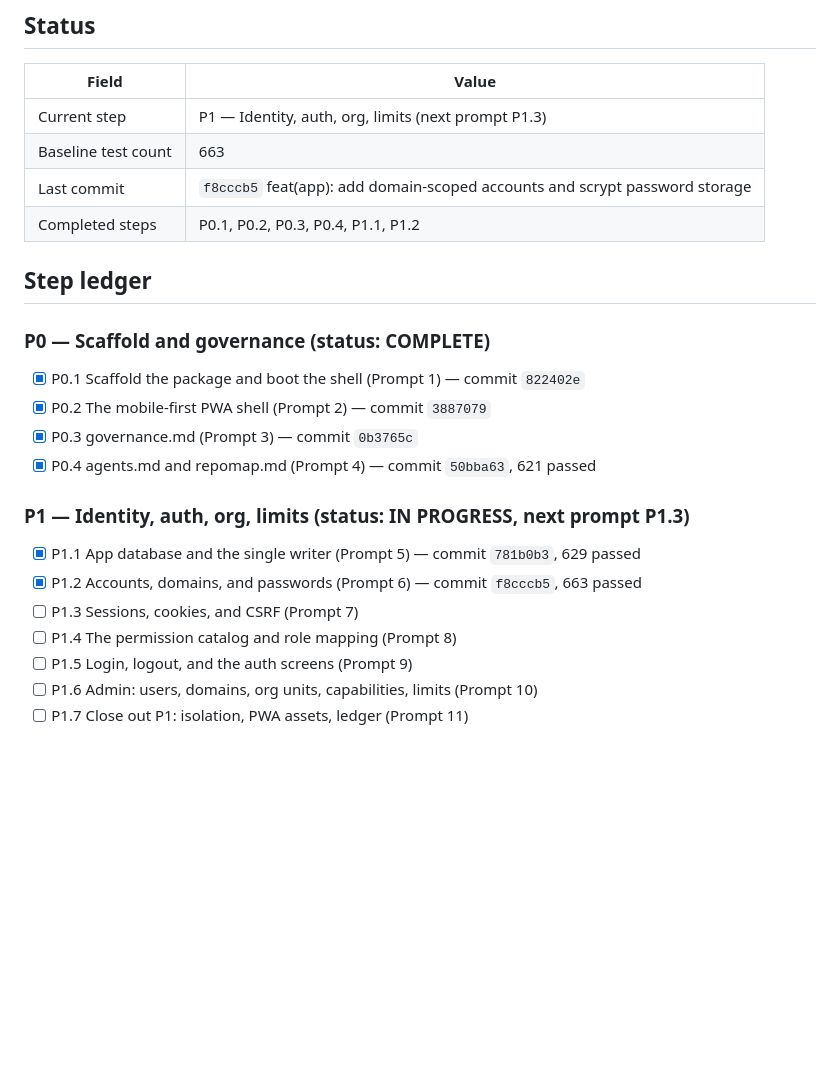
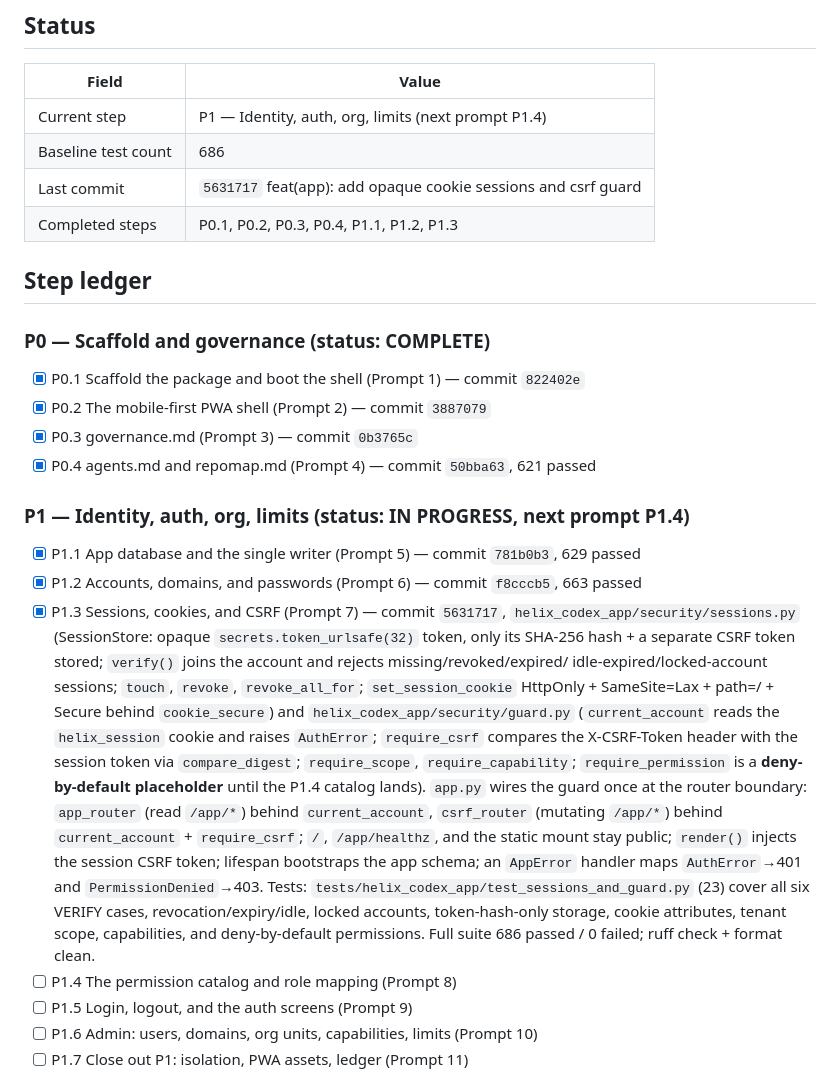
Before and after one commit to HatemIsmailShalaby1979/Helix-Prime, a Markdown page: helix_codex_app/agents.md, the part around the change. Rendered like a GitHub page; blank space fills up the shorter version.

Commit message:
docs(app): record P1.3 commit sha and test count in ledger

```diff
--- a/helix_codex_app/agents.md
+++ b/helix_codex_app/agents.md
@@ -47,10 +47,10 @@ App-specific rules:
 
 | Field | Value |
 |---|---|
-| Current step | P1 — Identity, auth, org, limits (next prompt P1.3) |
-| Baseline test count | 663 |
-| Last commit | `f8cccb5` feat(app): add domain-scoped accounts and scrypt password storage |
-| Completed steps | P0.1, P0.2, P0.3, P0.4, P1.1, P1.2 |
+| Current step | P1 — Identity, auth, org, limits (next prompt P1.4) |
+| Baseline test count | 686 |
+| Last commit | `5631717` feat(app): add opaque cookie sessions and csrf guard |
+| Completed steps | P0.1, P0.2, P0.3, P0.4, P1.1, P1.2, P1.3 |
 
 ## Step ledger
 
@@ -61,11 +61,28 @@ App-specific rules:
 - [x] P0.3 governance.md (Prompt 3) — commit `0b3765c`
 - [x] P0.4 agents.md and repomap.md (Prompt 4) — commit `50bba63`, 621 passed
 
-### P1 — Identity, auth, org, limits (status: IN PROGRESS, next prompt P1.3)
+### P1 — Identity, auth, org, limits (status: IN PROGRESS, next prompt P1.4)
 
 - [x] P1.1 App database and the single writer (Prompt 5) — commit `781b0b3`, 629 passed
 - [x] P1.2 Accounts, domains, and passwords (Prompt 6) — commit `f8cccb5`, 663 passed
-- [ ] P1.3 Sessions, cookies, and CSRF (Prompt 7)
+- [x] P1.3 Sessions, cookies, and CSRF (Prompt 7) — commit `5631717`,
+      `helix_codex_app/security/sessions.py`
+      (SessionStore: opaque `secrets.token_urlsafe(32)` token, only its SHA-256 hash + a separate
+      CSRF token stored; `verify()` joins the account and rejects missing/revoked/expired/
+      idle-expired/locked-account sessions; `touch`, `revoke`, `revoke_all_for`;
+      `set_session_cookie` HttpOnly + SameSite=Lax + path=/ + Secure behind `cookie_secure`)
+      and `helix_codex_app/security/guard.py` (`current_account` reads the `helix_session` cookie
+      and raises `AuthError`; `require_csrf` compares the X-CSRF-Token header with the session
+      token via `compare_digest`; `require_scope`, `require_capability`; `require_permission` is a
+      **deny-by-default placeholder** until the P1.4 catalog lands). `app.py` wires the guard once
+      at the router boundary: `app_router` (read `/app/*`) behind `current_account`, `csrf_router`
+      (mutating `/app/*`) behind `current_account` + `require_csrf`; `/`, `/app/healthz`, and the
+      static mount stay public; `render()` injects the session CSRF token; lifespan bootstraps the
+      app schema; an `AppError` handler maps `AuthError`→401 and `PermissionDenied`→403.
+      Tests: `tests/helix_codex_app/test_sessions_and_guard.py` (23) cover all six VERIFY cases,
+      revocation/expiry/idle, locked accounts, token-hash-only storage, cookie attributes, tenant
+      scope, capabilities, and deny-by-default permissions. Full suite 686 passed / 0 failed;
+      ruff check + format clean.
 - [ ] P1.4 The permission catalog and role mapping (Prompt 8)
 - [ ] P1.5 Login, logout, and the auth screens (Prompt 9)
 - [ ] P1.6 Admin: users, domains, org units, capabilities, limits (Prompt 10)
```
Also changed, not shown: helix_codex_app/repomap.md (+11 -5 lines).
